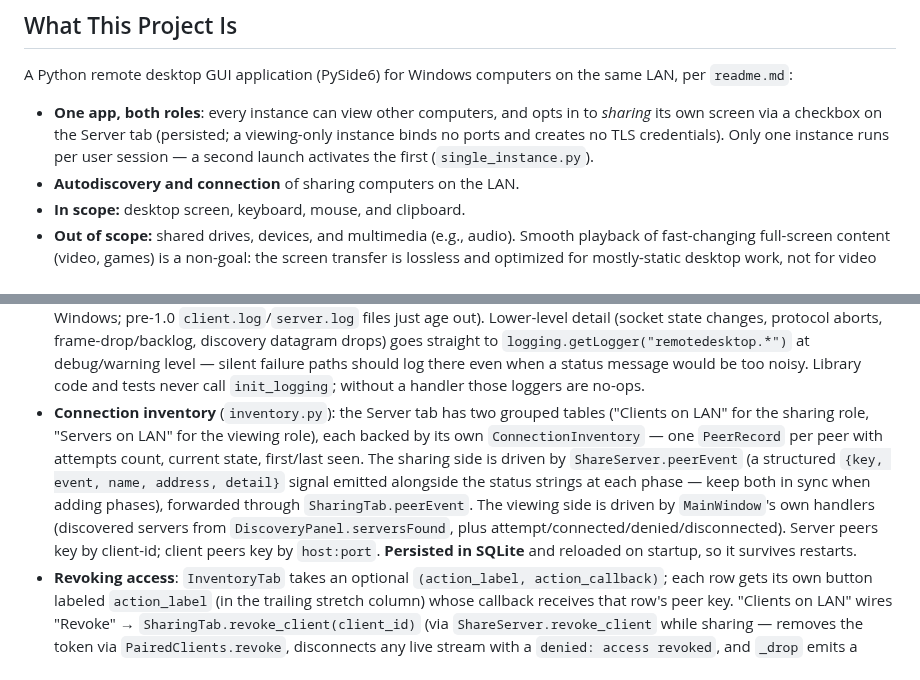
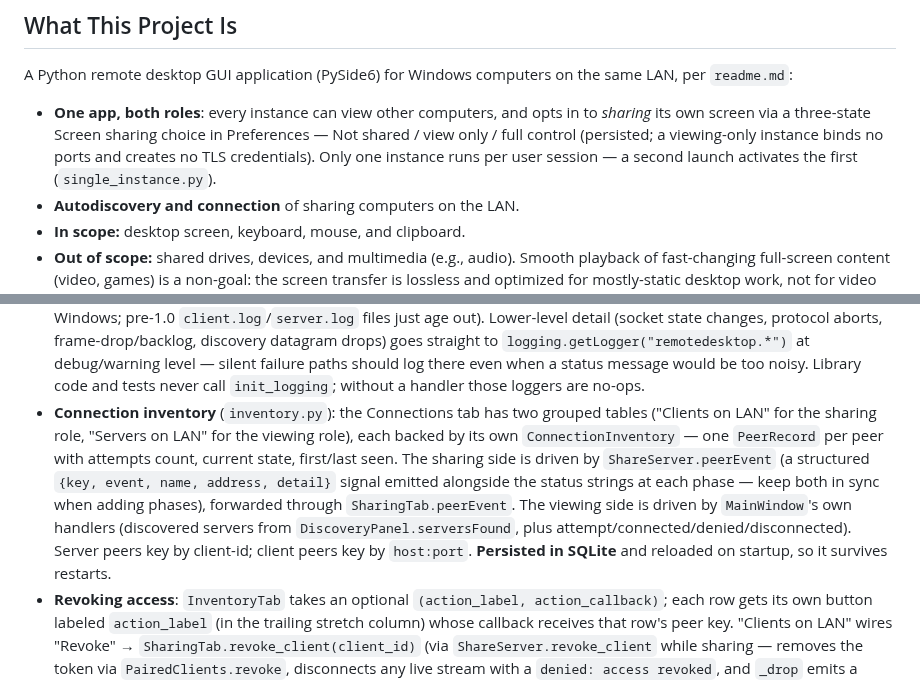
Before and after one commit to jamesabel/remotedesktop, a Markdown page: CLAUDE.md, 2 parts joined by grey strips. Drawn GitHub-style.

```diff
--- a/CLAUDE.md
+++ b/CLAUDE.md
@@ -6,7 +6,7 @@ This file provides guidance to Claude Code (claude.ai/code) when working with co
 
 A Python remote desktop GUI application (PySide6) for Windows computers on the same LAN, per `readme.md`:
 
-- **One app, both roles**: every instance can view other computers, and opts in to *sharing* its own screen via a checkbox on the Server tab (persisted; a viewing-only instance binds no ports and creates no TLS credentials). Only one instance runs per user session — a second launch activates the first (`single_instance.py`).
+- **One app, both roles**: every instance can view other computers, and opts in to *sharing* its own screen via a three-state Screen sharing choice in Preferences — Not shared / view only / full control (persisted; a viewing-only instance binds no ports and creates no TLS credentials). Only one instance runs per user session — a second launch activates the first (`single_instance.py`).
 - **Autodiscovery and connection** of sharing computers on the LAN.
 - **In scope:** desktop screen, keyboard, mouse, and clipboard.
 - **Out of scope:** shared drives, devices, and multimedia (e.g., audio). Smooth playback of fast-changing full-screen content (video, games) is a non-goal: the screen transfer is lossless and optimized for mostly-static desktop work, not for video bandwidth.
@@ -61,7 +61,7 @@ Managed with `uv` (hatchling build backend, src layout):
 - **All persistence is one SQLite database** (`db.py`): `db.connect(path)` opens the DB and ensures every table (`settings`, `paired_clients`, `known_servers`, and the inventory tables). The file lives at `config.default_db_path()` — `platformdirs.user_data_dir("remotedesktop")` (`%LOCALAPPDATA%\remotedesktop\remotedesktop.db` on Windows). **Use `platformdirs` for any new data location; don't hardcode `%APPDATA%`.** Every store (`Settings`, `PairedClients`, `KnownServers`, `ConnectionInventory`) takes a `sqlite3.Connection`; the app opens one connection and shares it. `MainWindow` takes a `connection=` keyword so tests inject a temp-file DB and never touch the real one (see `tests/test_main_window.py` / `test_sharing_tab.py`). Tests pass `db.connect(tmp_path/"x.db")` (or omit for in-memory), and use **separate DB files per simulated machine**.
 - **Trust model plumbing** (`config.py`): the client has a stable UUID identity (`load_client_identity`, in the `settings` table) and the server maps each approved client-id to a token (`PairedClients`). `ShareServer` takes an `approve_client(client_id, name) -> bool` callback; `SharingTab` implements it as a modal stay-on-top QMessageBox. Tests inject stores backed by a temp DB and explicit identities so they never touch real data or prompt.
 - **Status/debug logging is a feature**: `ShareServer`, `ShareClient`, `SharingTab`, and `DiscoveryPanel` emit human-readable `status`/`statusMessage` signals for every connection phase, shown in the window's timestamped "Connection log" pane. When adding connection behavior, emit a status message for each new phase or failure path — there's a test asserting the server's phase messages. Everything the pane shows is also written to a rotating debug log file (`logs.py`; `logs.init_logging("remotedesktop")` is called only by `app.main()`, under `platformdirs.user_log_dir("remotedesktop")` — `%LOCALAPPDATA%\remotedesktop\Logs\remotedesktop.log` on Windows; pre-1.0 `client.log`/`server.log` files just age out). Lower-level detail (socket state changes, protocol aborts, frame-drop/backlog, discovery datagram drops) goes straight to `logging.getLogger("remotedesktop.*")` at debug/warning level — silent failure paths should log there even when a status message would be too noisy. Library code and tests never call `init_logging`; without a handler those loggers are no-ops.
-- **Connection inventory** (`inventory.py`): the Server tab has two grouped tables ("Clients on LAN" for the sharing role, "Servers on LAN" for the viewing role), each backed by its own `ConnectionInventory` — one `PeerRecord` per peer with attempts count, current state, first/last seen. The sharing side is driven by `ShareServer.peerEvent` (a structured `{key, event, name, address, detail}` signal emitted alongside the status strings at each phase — keep both in sync when adding phases), forwarded through `SharingTab.peerEvent`. The viewing side is driven by `MainWindow`'s own handlers (discovered servers from `DiscoveryPanel.serversFound`, plus attempt/connected/denied/disconnected). Server peers key by client-id; client peers key by `host:port`. **Persisted in SQLite** and reloaded on startup, so it survives restarts.
+- **Connection inventory** (`inventory.py`): the Connections tab has two grouped tables ("Clients on LAN" for the sharing role, "Servers on LAN" for the viewing role), each backed by its own `ConnectionInventory` — one `PeerRecord` per peer with attempts count, current state, first/last seen. The sharing side is driven by `ShareServer.peerEvent` (a structured `{key, event, name, address, detail}` signal emitted alongside the status strings at each phase — keep both in sync when adding phases), forwarded through `SharingTab.peerEvent`. The viewing side is driven by `MainWindow`'s own handlers (discovered servers from `DiscoveryPanel.serversFound`, plus attempt/connected/denied/disconnected). Server peers key by client-id; client peers key by `host:port`. **Persisted in SQLite** and reloaded on startup, so it survives restarts.
 - **Revoking access**: `InventoryTab` takes an optional `(action_label, action_callback)`; each row gets its own button labeled `action_label` (in the trailing stretch column) whose callback receives that row's peer key. "Clients on LAN" wires "Revoke" → `SharingTab.revoke_client(client_id)` (via `ShareServer.revoke_client` while sharing — removes the token via `PairedClients.revoke`, disconnects any live stream with a `denied: access revoked`, and `_drop` emits a "revoked" peer event; a `_revoked` set distinguishes it from a plain disconnect — or directly via `PairedClients.revoke` while not sharing). "Servers on LAN" wires "Forget" → `KnownServers.forget(key)` + disconnect + `ConnectionInventory.remove(key)`. **Both delete the peer's row from the table and the DB outright** (`MainWindow._record_server_peer` turns a "revoked" event into a `remove`); a rescan or new connection attempt records the peer afresh. After either, the next connection needs a fresh approval. The roles use *separate tables* (`server_peers` / `client_peers`, selected via the `table=` arg) so they don't commingle; `peers` is the default table used by tests. `ConnectionInventory` never lets a DB error break connectivity (load/save are wrapped).
 - Sharing tests drive real sockets on the GUI thread by pumping `qapp.processEvents()` until a condition holds (see `pump()` in `tests/test_sharing.py`). Use the `make_server`/`make_client` helpers there and the session-scoped `credentials` fixture (one generated cert reused across tests — generating per test is ~100ms each). Tests exercise the real pairing flow (auto-approve), so there is no "pre-approve" shortcut anymore.
 - **Input forwarding**: `ViewerWidget` captures mouse/keyboard events and emits `inputEvent` dicts with coordinates normalized 0..1 over the *displayed* frame rect (letterboxing is reversed via `_display_rect()`; events outside the frame are dropped). Keys carry the client's `nativeVirtualKey()` — since both ends are Windows, the server injects that VK directly with no key-translation table. The client sends these as `{"type": "input", ...}`; `ShareServer` only injects input from streams that completed the hello/approval handshake.
```
Also changed, not shown: other parts of CLAUDE.md (+3 -3 lines), readme.md (+16 -15 lines), docs/media/server-demo.gif, 9 other files.
